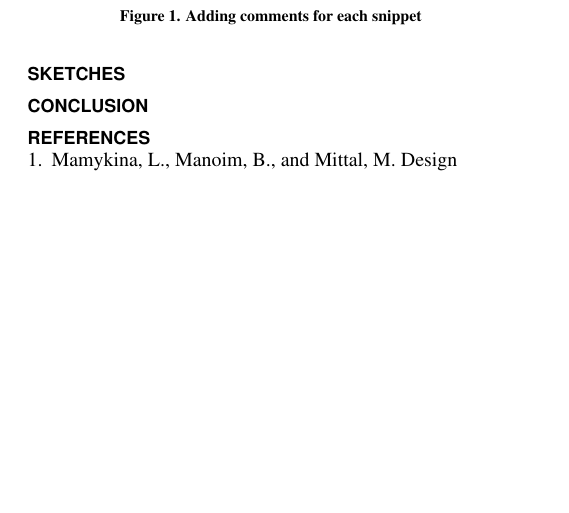
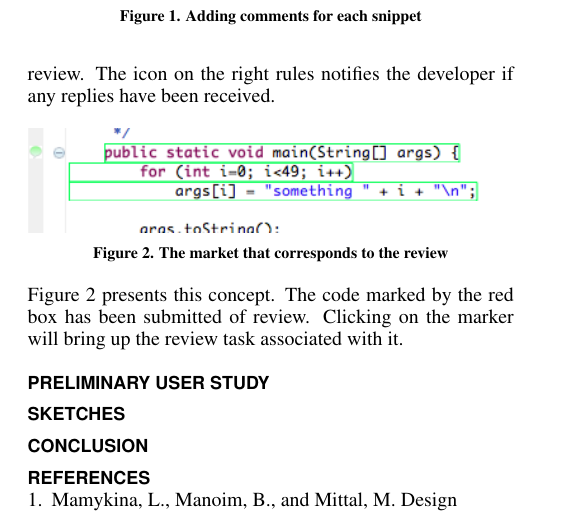
Before and after one commit to caiusb/CS565, a LaTeX document (paper/paper.tex): part of page 2 of 2, cut so that both start at the same text, the shorter picture padded with empty space. Compiled offline with pdfLaTeX.

Commit message:
Added content and a figure for the markers
This addresses issue #10

```diff
--- a/paper/paper.tex
+++ b/paper/paper.tex
@@ -138,6 +138,20 @@ moment we only offer integration with StackExchange, but other services can be a
 oDesk, eLance etc).
 
 \section{Tying review outcomes to the code}
+
+Once you submit the code, it can be difficult to remember what task relates to what code. In order to help
+the programmer we decided to mark code snippets that were sent off for review. The icon on the right
+rules notifies the developer if any replies have been received.
+
+\begin{figure}[hbt]
+	\includegraphics[width=\columnwidth]{marker.png}
+\caption{The market that corresponds to the review}
+\label{fig:marker}
+\end{figure}
+
+Figure~\ref{fig:marker} presents this concept. The code marked by the red box has been submitted of
+review. Clicking on the marker will bring up the review task associated with it.
+
 \section{Preliminary user study}
 \section{Sketches}
 \section{Conclusion}
```
Also changed, not shown: paper/marker.png (added).
